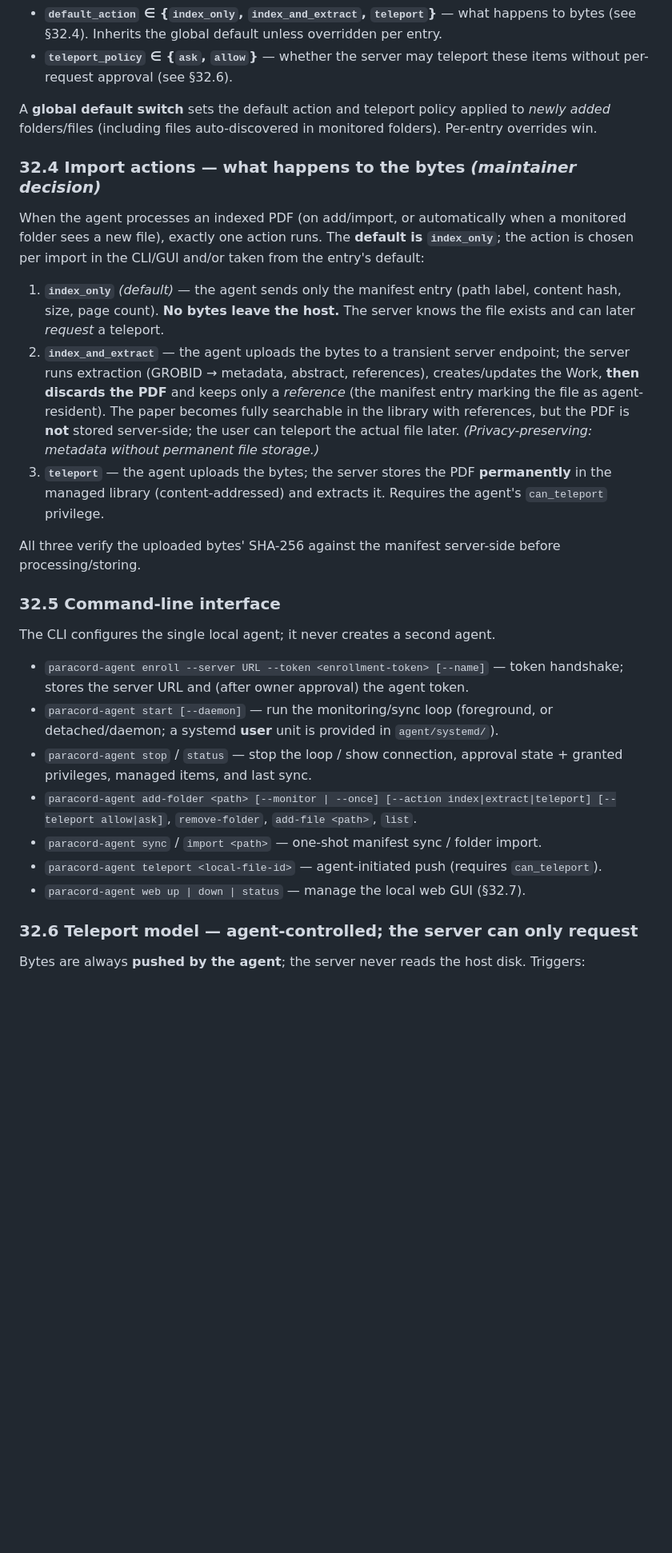
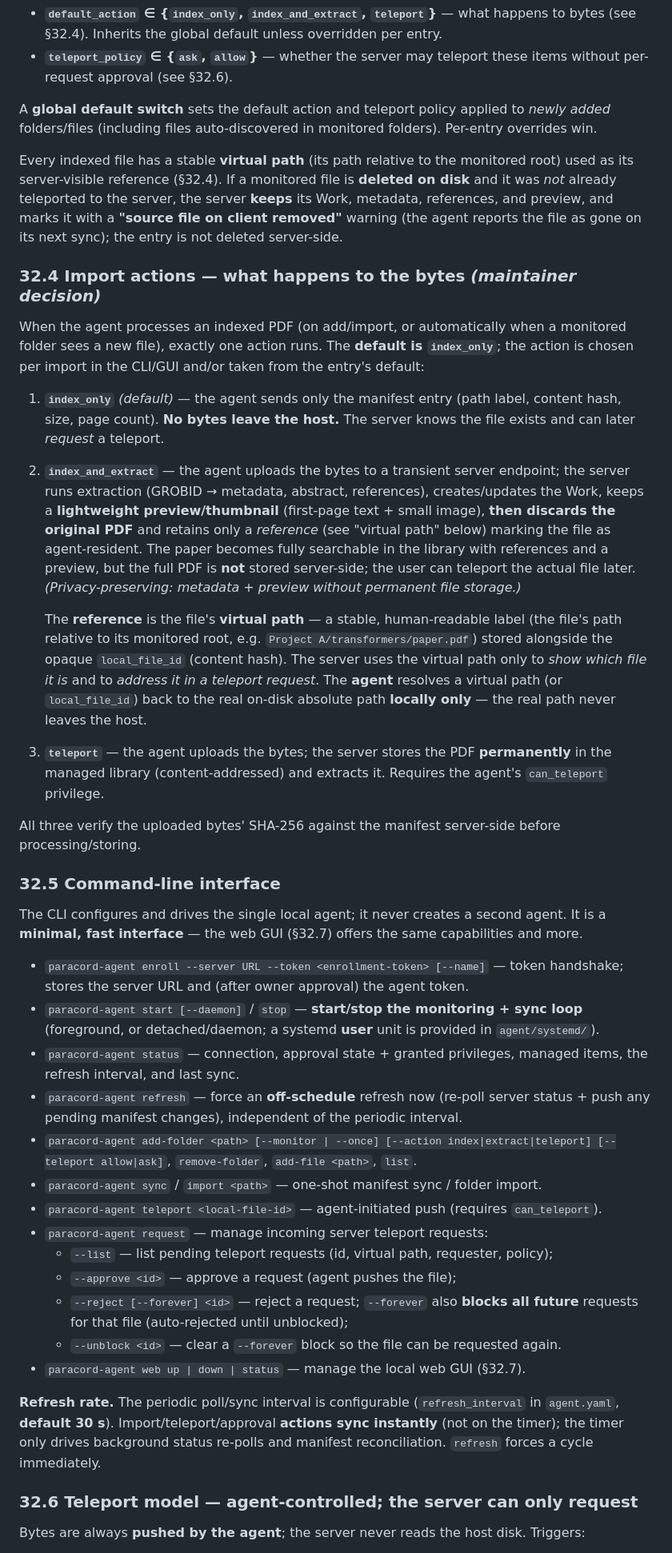
Before and after one commit to radoskov/paracord, a Markdown page: SPECIFICATION.md, the part around one of its changes. Shown at 80% size. GitHub-like rendering; blank space fills up the shorter version.

```diff
--- a/SPECIFICATION.md
+++ b/SPECIFICATION.md
@@ -2874,6 +2874,12 @@ Each entry carries:
 A **global default switch** sets the default action and teleport policy applied to *newly added*
 folders/files (including files auto-discovered in monitored folders). Per-entry overrides win.
 
+Every indexed file has a stable **virtual path** (its path relative to the monitored root) used as
+its server-visible reference (§32.4). If a monitored file is **deleted on disk** and it was *not*
+already teleported to the server, the server **keeps** its Work, metadata, references, and preview,
+and marks it with a **"source file on client removed"** warning (the agent reports the file as
+gone on its next sync); the entry is not deleted server-side.
+
 ### 32.4 Import actions — what happens to the bytes *(maintainer decision)*
 
 When the agent processes an indexed PDF (on add/import, or automatically when a monitored folder
@@ -2884,11 +2890,19 @@ per import in the CLI/GUI and/or taken from the entry's default:
    hash, size, page count). **No bytes leave the host.** The server knows the file exists and can
    later *request* a teleport.
 2. **`index_and_extract`** — the agent uploads the bytes to a transient server endpoint; the server
-   runs extraction (GROBID → metadata, abstract, references), creates/updates the Work, **then
-   discards the PDF** and keeps only a *reference* (the manifest entry marking the file as
-   agent-resident). The paper becomes fully searchable in the library with references, but the PDF
-   is **not** stored server-side; the user can teleport the actual file later. *(Privacy-preserving:
-   metadata without permanent file storage.)*
+   runs extraction (GROBID → metadata, abstract, references), creates/updates the Work, keeps a
+   **lightweight preview/thumbnail** (first-page text + small image), **then discards the original
+   PDF** and retains only a *reference* (see "virtual path" below) marking the file as
+   agent-resident. The paper becomes fully searchable in the library with references and a preview,
+   but the full PDF is **not** stored server-side; the user can teleport the actual file later.
+   *(Privacy-preserving: metadata + preview without permanent file storage.)*
+
+   The **reference** is the file's **virtual path** — a stable, human-readable label (the file's
+   path relative to its monitored root, e.g. `Project A/transformers/paper.pdf`) stored alongside
+   the opaque `local_file_id` (content hash). The server uses the virtual path only to *show which
+   file it is* and to *address it in a teleport request*. The **agent** resolves a virtual path (or
+   `local_file_id`) back to the real on-disk absolute path **locally only** — the real path never
+   leaves the host.
 3. **`teleport`** — the agent uploads the bytes; the server stores the PDF **permanently** in the
    managed library (content-addressed) and extracts it. Requires the agent's `can_teleport`
    privilege.
@@ -2898,19 +2912,33 @@ processing/storing.
 
 ### 32.5 Command-line interface
 
-The CLI configures the single local agent; it never creates a second agent.
+The CLI configures and drives the single local agent; it never creates a second agent. It is a
+**minimal, fast interface** — the web GUI (§32.7) offers the same capabilities and more.
 
 - `paracord-agent enroll --server URL --token <enrollment-token> [--name]` — token handshake;
   stores the server URL and (after owner approval) the agent token.
-- `paracord-agent start [--daemon]` — run the monitoring/sync loop (foreground, or
-  detached/daemon; a systemd **user** unit is provided in `agent/systemd/`).
-- `paracord-agent stop` / `status` — stop the loop / show connection, approval state + granted
-  privileges, managed items, and last sync.
+- `paracord-agent start [--daemon]` / `stop` — **start/stop the monitoring + sync loop**
+  (foreground, or detached/daemon; a systemd **user** unit is provided in `agent/systemd/`).
+- `paracord-agent status` — connection, approval state + granted privileges, managed items, the
+  refresh interval, and last sync.
+- `paracord-agent refresh` — force an **off-schedule** refresh now (re-poll server status + push
+  any pending manifest changes), independent of the periodic interval.
 - `paracord-agent add-folder <path> [--monitor | --once] [--action index|extract|teleport]
   [--teleport allow|ask]`, `remove-folder`, `add-file <path>`, `list`.
 - `paracord-agent sync` / `import <path>` — one-shot manifest sync / folder import.
 - `paracord-agent teleport <local-file-id>` — agent-initiated push (requires `can_teleport`).
+- `paracord-agent request` — manage incoming server teleport requests:
+  - `--list` — list pending teleport requests (id, virtual path, requester, policy);
+  - `--approve <id>` — approve a request (agent pushes the file);
+  - `--reject [--forever] <id>` — reject a request; `--forever` also **blocks all future**
+    requests for that file (auto-rejected until unblocked);
+  - `--unblock <id>` — clear a `--forever` block so the file can be requested again.
 - `paracord-agent web up | down | status` — manage the local web GUI (§32.7).
+
+**Refresh rate.** The periodic poll/sync interval is configurable (`refresh_interval` in
+`agent.yaml`, **default 30 s**). Import/teleport/approval **actions sync instantly** (not on the
+timer); the timer only drives background status re-polls and manifest reconciliation. `refresh`
+forces a cycle immediately.
 
 ### 32.6 Teleport model — agent-controlled; the server can only request
 
```
Also changed, not shown: other parts of SPECIFICATION.md (+59 -33 lines).
